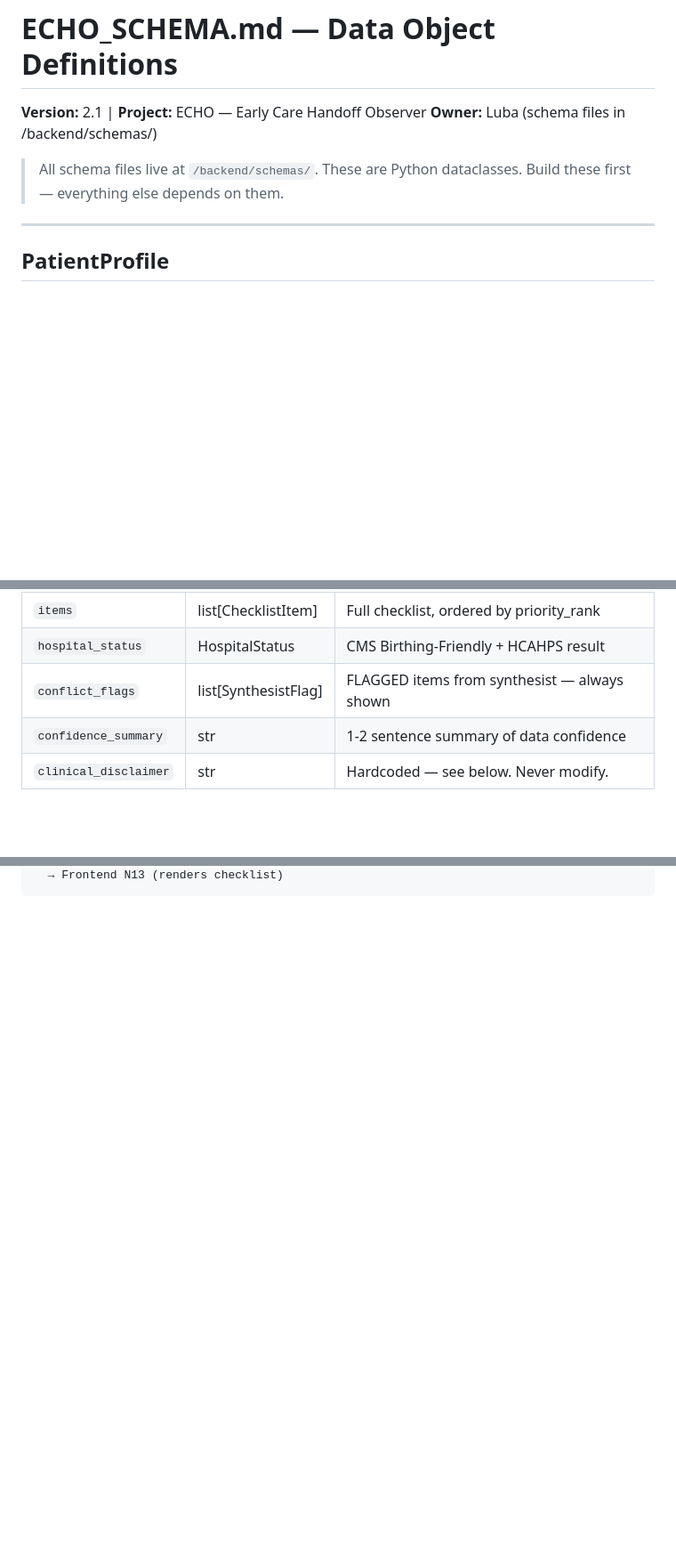
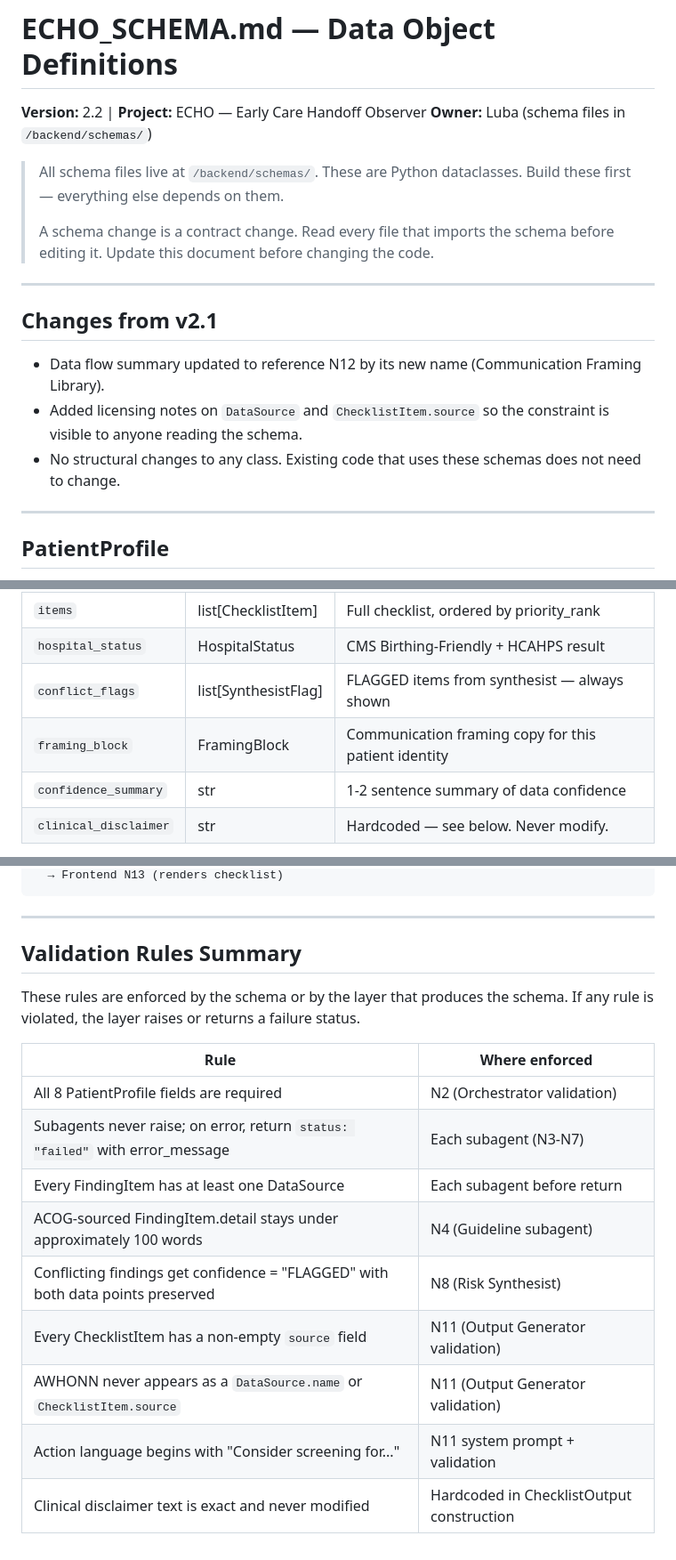
Before and after one commit to jonel-richardson/ECHO, a Markdown page: ECHO_SCHEMA.md, 3 parts joined by grey strips. Shown at 89% size. Rendered like a GitHub page; blank space fills up the shorter version.

````diff
--- a/ECHO_SCHEMA.md
+++ b/ECHO_SCHEMA.md
@@ -1,9 +1,19 @@
 # ECHO_SCHEMA.md — Data Object Definitions
-**Version:** 2.1 | **Project:** ECHO — Early Care Handoff Observer
-**Owner:** Luba (schema files in /backend/schemas/)
+**Version:** 2.2 | **Project:** ECHO — Early Care Handoff Observer
+**Owner:** Luba (schema files in `/backend/schemas/`)
 
 > All schema files live at `/backend/schemas/`. These are Python dataclasses.
 > Build these first — everything else depends on them.
+>
+> A schema change is a contract change. Read every file that imports the schema before editing it. Update this document before changing the code.
+
+---
+
+## Changes from v2.1
+
+- Data flow summary updated to reference N12 by its new name (Communication Framing Library).
+- Added licensing notes on `DataSource` and `ChecklistItem.source` so the constraint is visible to anyone reading the schema.
+- No structural changes to any class. Existing code that uses these schemas does not need to change.
 
 ---
 
@@ -117,6 +129,7 @@ Every subagent returns this object. The pipeline never raises — a failed subag
 | `items` | list[ChecklistItem] | Full checklist, ordered by priority_rank |
 | `hospital_status` | HospitalStatus | CMS Birthing-Friendly + HCAHPS result |
 | `conflict_flags` | list[SynthesistFlag] | FLAGGED items from synthesist — always shown |
+| `framing_block` | FramingBlock | Communication framing copy for this patient identity |
 | `confidence_summary` | str | 1-2 sentence summary of data confidence |
 | `clinical_disclaimer` | str | Hardcoded — see below. Never modify. |
 
@@ -165,2 +195,20 @@ PatientProfile (N1 form input)
   → Frontend N13 (renders checklist)
 ```
+
+---
+
+## Validation Rules Summary
+
+These rules are enforced by the schema or by the layer that produces the schema. If any rule is violated, the layer raises or returns a failure status.
+
+| Rule | Where enforced |
+|---|---|
+| All 8 PatientProfile fields are required | N2 (Orchestrator validation) |
+| Subagents never raise; on error, return `status: "failed"` with error_message | Each subagent (N3-N7) |
+| Every FindingItem has at least one DataSource | Each subagent before return |
+| ACOG-sourced FindingItem.detail stays under approximately 100 words | N4 (Guideline subagent) |
+| Conflicting findings get confidence = "FLAGGED" with both data points preserved | N8 (Risk Synthesist) |
+| Every ChecklistItem has a non-empty `source` field | N11 (Output Generator validation) |
+| AWHONN never appears as a `DataSource.name` or `ChecklistItem.source` | N11 (Output Generator validation) |
+| Action language begins with "Consider screening for..." | N11 system prompt + validation |
+| Clinical disclaimer text is exact and never modified | Hardcoded in ChecklistOutput construction |
````
Also changed, not shown: other parts of ECHO_SCHEMA.md (+27 -8 lines).
